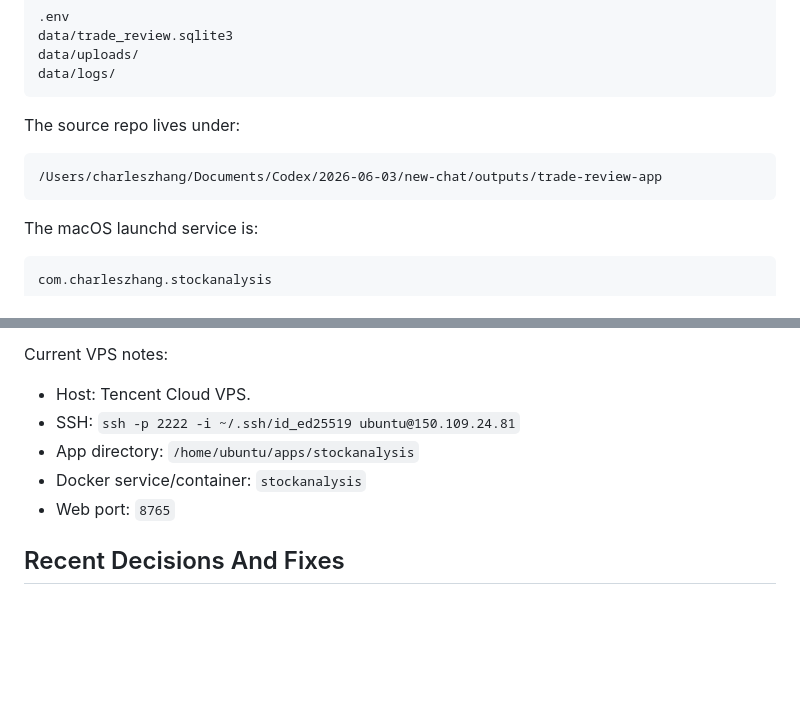
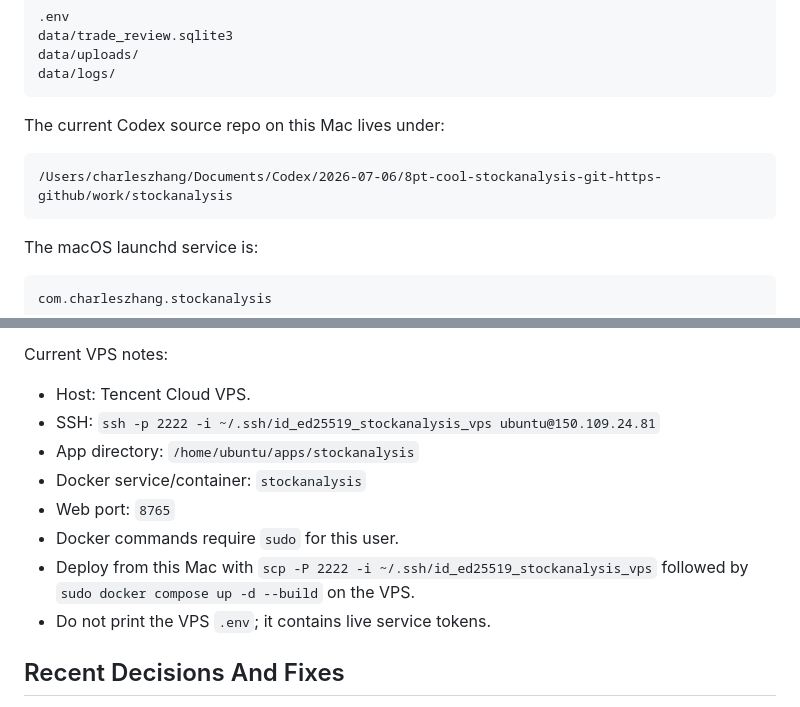
Before and after one commit to 8pt-cool/stockanalysis, a Markdown page: PROJECT_CONTEXT.md, 2 parts joined by grey strips. Drawn GitHub-style; blank space fills up the shorter version.

````diff
--- a/PROJECT_CONTEXT.md
+++ b/PROJECT_CONTEXT.md
@@ -39,10 +39,10 @@ data/uploads/
 data/logs/
 ```
 
-The source repo lives under:
+The current Codex source repo on this Mac lives under:
 
 ```text
-/Users/charleszhang/Documents/Codex/2026-06-03/new-chat/outputs/trade-review-app
+/Users/charleszhang/Documents/Codex/2026-07-06/8pt-cool-stockanalysis-git-https-github/work/stockanalysis
 ```
 
 The macOS launchd service is:
@@ -338,10 +357,14 @@ provider for screenshot recognition on the VPS.
 Current VPS notes:
 
 - Host: Tencent Cloud VPS.
-- SSH: `ssh -p 2222 -i ~/.ssh/id_ed25519 ubuntu@150.109.24.81`
+- SSH: `ssh -p 2222 -i ~/.ssh/id_ed25519_stockanalysis_vps ubuntu@150.109.24.81`
 - App directory: `/home/ubuntu/apps/stockanalysis`
 - Docker service/container: `stockanalysis`
 - Web port: `8765`
+- Docker commands require `sudo` for this user.
+- Deploy from this Mac with `scp -P 2222 -i ~/.ssh/id_ed25519_stockanalysis_vps`
+  followed by `sudo docker compose up -d --build` on the VPS.
+- Do not print the VPS `.env`; it contains live service tokens.
 
 ## Recent Decisions And Fixes
 
````
Also changed, not shown: other parts of PROJECT_CONTEXT.md (+36 -3 lines).
